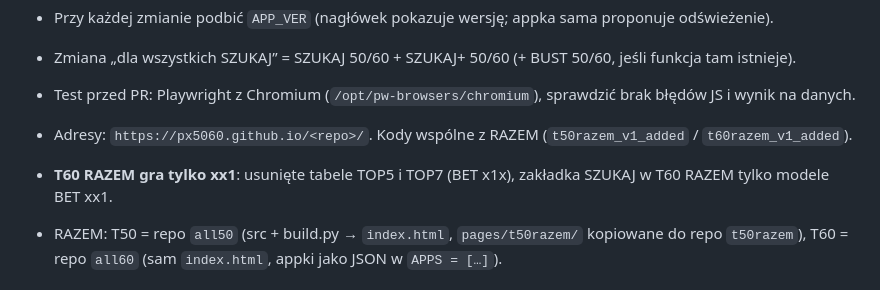
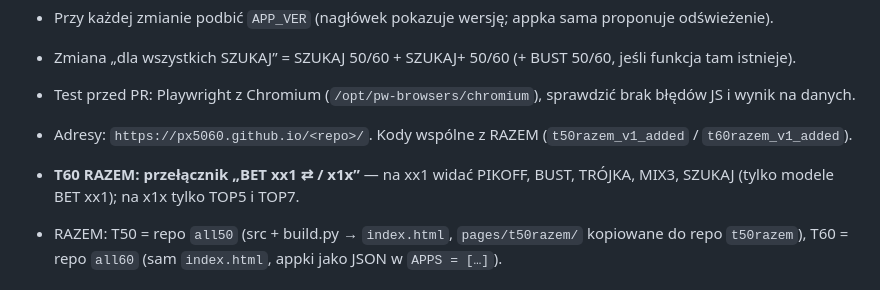
Before and after one commit to px5060/moje, a Markdown page: RULES.md, the part around the change. GitHub-like rendering.

Commit message:
RULES: T60 RAZEM przełącznik BET xx1 / x1x
Co-Authored-By: Claude Opus 5.5 <noreply@anthropic.com>
Claude-Session: https://claude.ai/code/session_01UaMJudomDid6avu138xodr

```diff
--- a/RULES.md
+++ b/RULES.md
@@ -16,7 +16,7 @@ Zapisuje reguły i ustalenia z rozmów, żeby przetrwały streszczenie (kompakcj
 - Zmiana „dla wszystkich SZUKAJ” = SZUKAJ 50/60 + SZUKAJ+ 50/60 (+ BUST 50/60, jeśli funkcja tam istnieje).
 - Test przed PR: Playwright z Chromium (`/opt/pw-browsers/chromium`), sprawdzić brak błędów JS i wynik na danych.
 - Adresy: `https://px5060.github.io/<repo>/`. Kody wspólne z RAZEM (`t50razem_v1_added` / `t60razem_v1_added`).
-- **T60 RAZEM gra tylko xx1**: usunięte tabele TOP5 i TOP7 (BET x1x), zakładka SZUKAJ w T60 RAZEM tylko modele BET xx1.
+- **T60 RAZEM: przełącznik „BET xx1 ⇄ / x1x”** — na xx1 widać PIKOFF, BUST, TRÓJKA, MIX3, SZUKAJ (tylko modele BET xx1); na x1x tylko TOP5 i TOP7.
 - RAZEM: T50 = repo `all50` (src + build.py → `index.html`, `pages/t50razem/` kopiowane do repo `t50razem`), T60 = repo `all60` (sam `index.html`, appki jako JSON w `APPS = […]`).
 
 ## Model i gra
```
